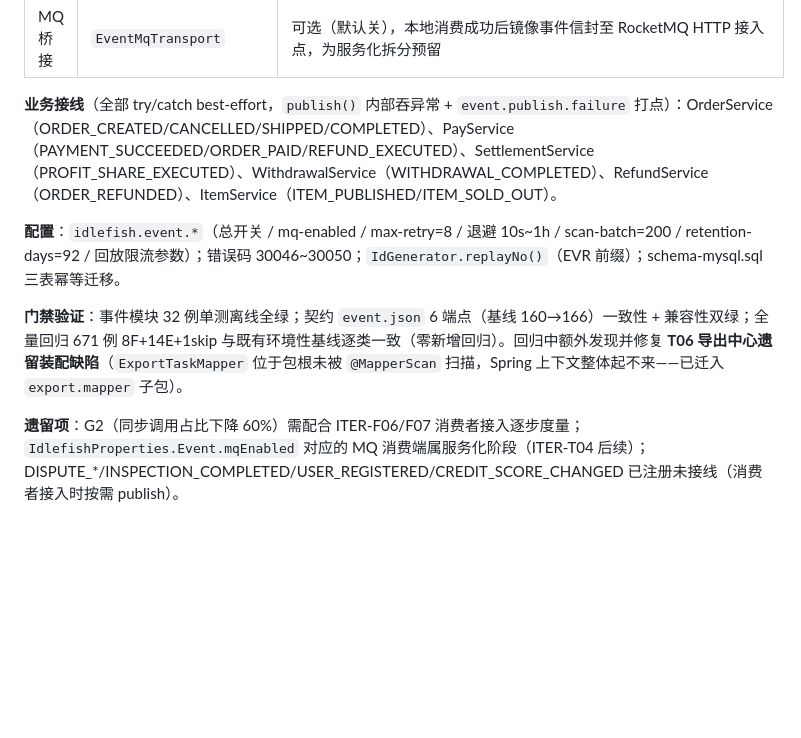
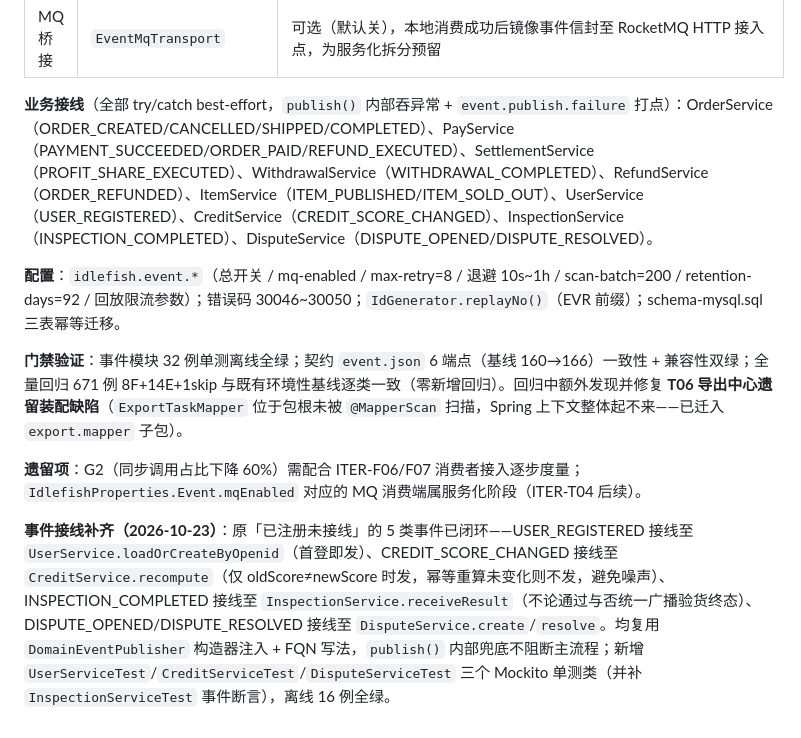
Before and after one commit to linxi072/idlefish, a Markdown page: docs/PRD-P2-T06-事件驱动架构.md, the part around the change. Drawn GitHub-style; blank space fills up the shorter version.

Commit message:
docs: 回写事件驱动架构 PRD 实现说明，闭合 5 类事件接线遗留项
- 业务接线清单补全 UserService/CreditService/InspectionService/DisputeService 4 个服务
- 遗留项移除「已注册未接线」描述，新增事件接线补齐章节说明发布条件与单测覆盖

```diff
--- a/docs/PRD-P2-T06-事件驱动架构.md
+++ b/docs/PRD-P2-T06-事件驱动架构.md
@@ -210,10 +210,12 @@ RocketMQ 已**真实接入**（项目原则：外部组件一律真实实现，
 | 治理 | `AdminEventController` | 6 端点 auth=admin：types / outbox/stats / list / replay / replay/list / dead-letter/redrive（REQ-08 重投），操作写 `t_audit_log` |
 | MQ 桥接 | `EventMqTransport` | 可选（默认关），本地消费成功后镜像事件信封至 RocketMQ HTTP 接入点，为服务化拆分预留 |
 
-**业务接线**（全部 try/catch best-effort，`publish()` 内部吞异常 + `event.publish.failure` 打点）：OrderService（ORDER_CREATED/CANCELLED/SHIPPED/COMPLETED）、PayService（PAYMENT_SUCCEEDED/ORDER_PAID/REFUND_EXECUTED）、SettlementService（PROFIT_SHARE_EXECUTED）、WithdrawalService（WITHDRAWAL_COMPLETED）、RefundService（ORDER_REFUNDED）、ItemService（ITEM_PUBLISHED/ITEM_SOLD_OUT）。
+**业务接线**（全部 try/catch best-effort，`publish()` 内部吞异常 + `event.publish.failure` 打点）：OrderService（ORDER_CREATED/CANCELLED/SHIPPED/COMPLETED）、PayService（PAYMENT_SUCCEEDED/ORDER_PAID/REFUND_EXECUTED）、SettlementService（PROFIT_SHARE_EXECUTED）、WithdrawalService（WITHDRAWAL_COMPLETED）、RefundService（ORDER_REFUNDED）、ItemService（ITEM_PUBLISHED/ITEM_SOLD_OUT）、UserService（USER_REGISTERED）、CreditService（CREDIT_SCORE_CHANGED）、InspectionService（INSPECTION_COMPLETED）、DisputeService（DISPUTE_OPENED/DISPUTE_RESOLVED）。
 
 **配置**：`idlefish.event.*`（总开关 / mq-enabled / max-retry=8 / 退避 10s~1h / scan-batch=200 / retention-days=92 / 回放限流参数）；错误码 30046~30050；`IdGenerator.replayNo()`（EVR 前缀）；schema-mysql.sql 三表幂等迁移。
 
 **门禁验证**：事件模块 32 例单测离线全绿；契约 `event.json` 6 端点（基线 160→166）一致性 + 兼容性双绿；全量回归 671 例 8F+14E+1skip 与既有环境性基线逐类一致（零新增回归）。回归中额外发现并修复 **T06 导出中心遗留装配缺陷**（`ExportTaskMapper` 位于包根未被 `@MapperScan` 扫描，Spring 上下文整体起不来——已迁入 `export.mapper` 子包）。
 
-**遗留项**：G2（同步调用占比下降 60%）需配合 ITER-F06/F07 消费者接入逐步度量；`IdlefishProperties.Event.mqEnabled` 对应的 MQ 消费端属服务化阶段（ITER-T04 后续）；DISPUTE_*/INSPECTION_COMPLETED/USER_REGISTERED/CREDIT_SCORE_CHANGED 已注册未接线（消费者接入时按需 publish）。
+**遗留项**：G2（同步调用占比下降 60%）需配合 ITER-F06/F07 消费者接入逐步度量；`IdlefishProperties.Event.mqEnabled` 对应的 MQ 消费端属服务化阶段（ITER-T04 后续）。
+
+**事件接线补齐（2026-10-23）**：原「已注册未接线」的 5 类事件已闭环——USER_REGISTERED 接线至 `UserService.loadOrCreateByOpenid`（首登即发）、CREDIT_SCORE_CHANGED 接线至 `CreditService.recompute`（仅 oldScore≠newScore 时发，幂等重算未变化则不发，避免噪声）、INSPECTION_COMPLETED 接线至 `InspectionService.receiveResult`（不论通过与否统一广播验货终态）、DISPUTE_OPENED/DISPUTE_RESOLVED 接线至 `DisputeService.create`/`resolve`。均复用 `DomainEventPublisher` 构造器注入 + FQN 写法，`publish()` 内部兜底不阻断主流程；新增 `UserServiceTest`/`CreditServiceTest`/`DisputeServiceTest` 三个 Mockito 单测类（并补 `InspectionServiceTest` 事件断言），离线 16 例全绿。
```
